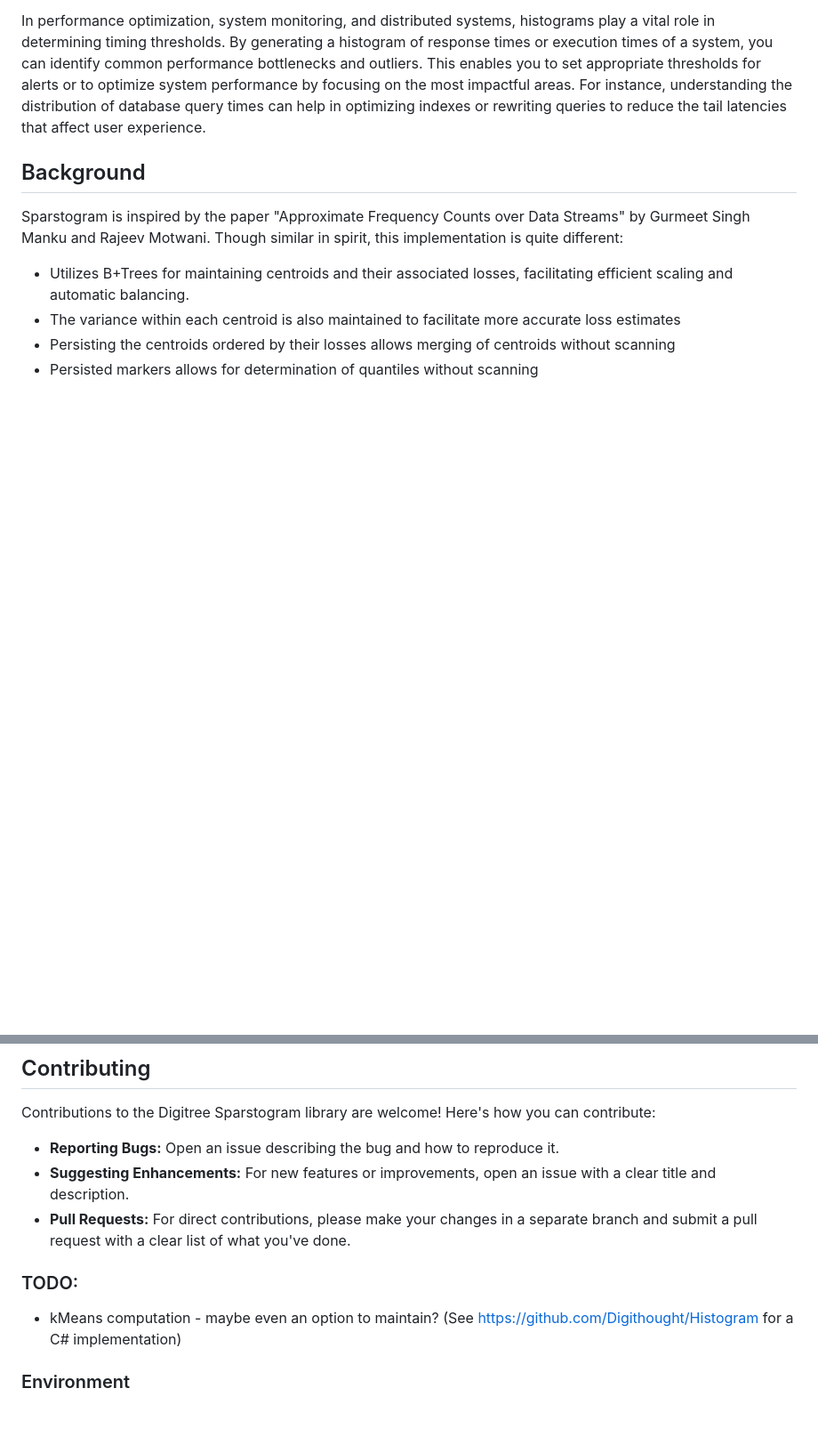
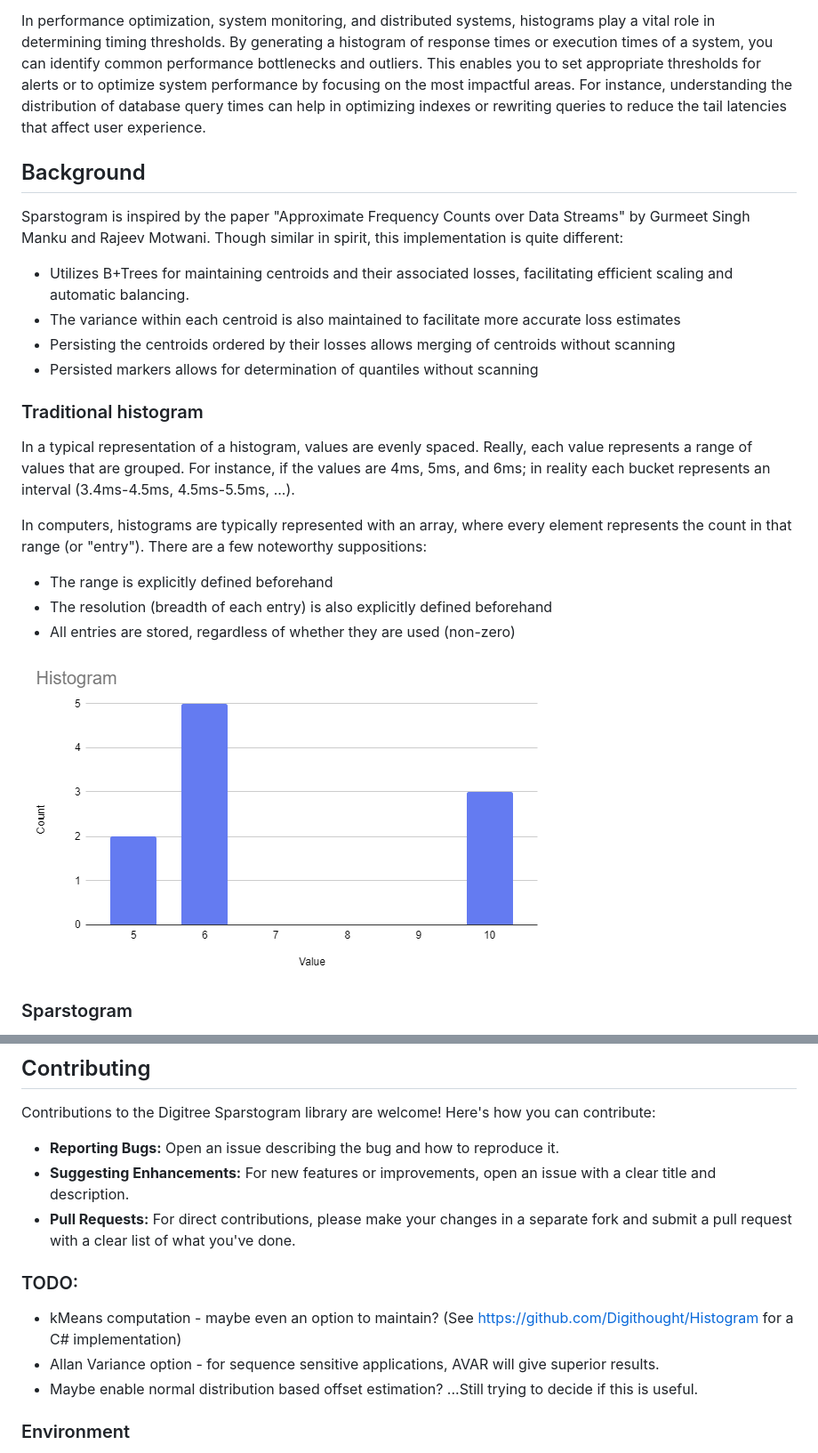
Before and after one commit to Digithought/Sparstogram, a Markdown page: readme.md, 2 parts joined by grey strips. Shown: that part at 89% size. GitHub-like rendering; pictures changed too: doc/figures/hist.png (added); blank space fills up the shorter version.

```diff
--- a/readme.md
+++ b/readme.md
@@ -41,3 +41,17 @@ Sparstogram is inspired by the paper "Approximate Frequency Counts over Data Str
 * The variance within each centroid is also maintained to facilitate more accurate loss estimates
 * Persisting the centroids ordered by their losses allows merging of centroids without scanning
 * Persisted markers allows for determination of quantiles without scanning
+
+### Traditional histogram
+
+In a typical representation of a histogram, values are evenly spaced.  Really, each value represents a range of values that are grouped.  For instance, if the values are 4ms, 5ms, and 6ms; in reality each bucket represents an interval (3.4ms-4.5ms, 4.5ms-5.5ms, ...).
+
+In computers, histograms are typically represented with an array, where every element represents the count in that range (or "entry").  There are a few noteworthy suppositions:
+* The range is explicitly defined beforehand
+* The resolution (breadth of each entry) is also explicitly defined beforehand
+* All entries are stored, regardless of whether they are used (non-zero)
+
+![typical histogram](doc/figures/hist.png)
+
+### Sparstogram
+
@@ -130,10 +158,12 @@ Contributions to the Digitree Sparstogram library are welcome! Here's how you ca
 
 - **Reporting Bugs:** Open an issue describing the bug and how to reproduce it.
 - **Suggesting Enhancements:** For new features or improvements, open an issue with a clear title and description.
-- **Pull Requests:** For direct contributions, please make your changes in a separate branch and submit a pull request with a clear list of what you've done.
+- **Pull Requests:** For direct contributions, please make your changes in a separate fork and submit a pull request with a clear list of what you've done.
 
 ### TODO:
 * kMeans computation - maybe even an option to maintain?  (See https://github.com/Digithought/Histogram for a C# implementation)
+* Allan Variance option - for sequence sensitive applications, AVAR will give superior results.
+* Maybe enable normal distribution based offset estimation?  ...Still trying to decide if this is useful.
 
 ### Environment
 
```
Also changed, not shown: other parts of readme.md (+14 -0 lines), doc/figures/spars-compressed.png (added), doc/figures/spars.png (added), 8 other files.
